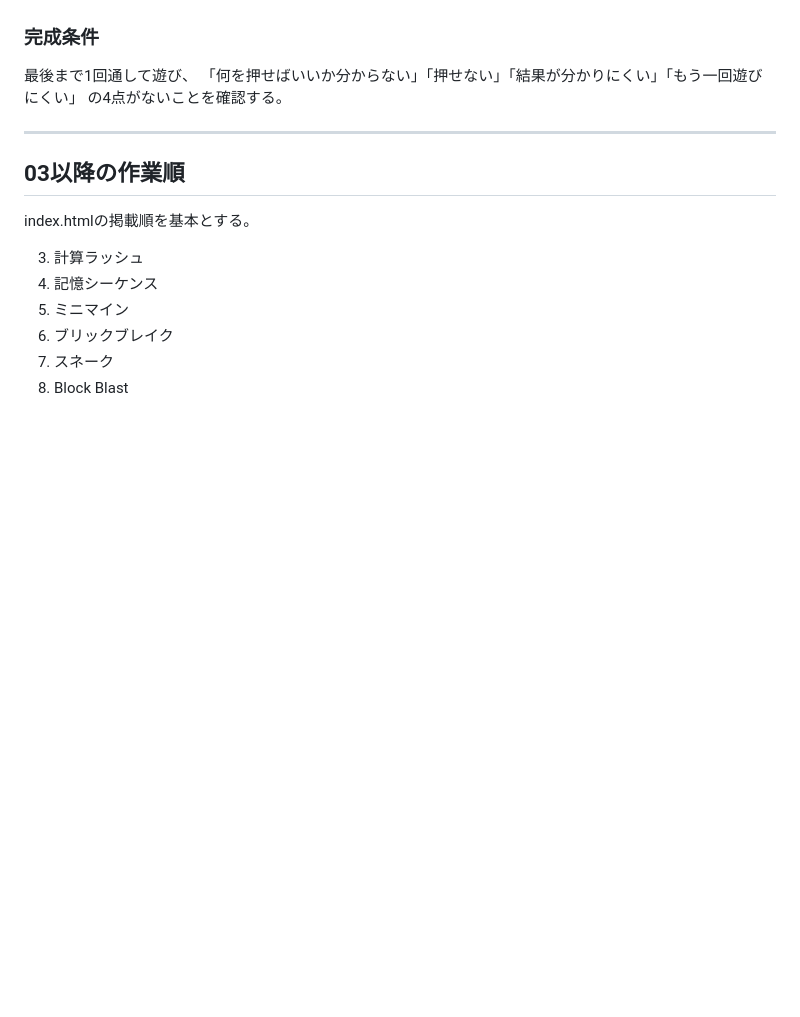
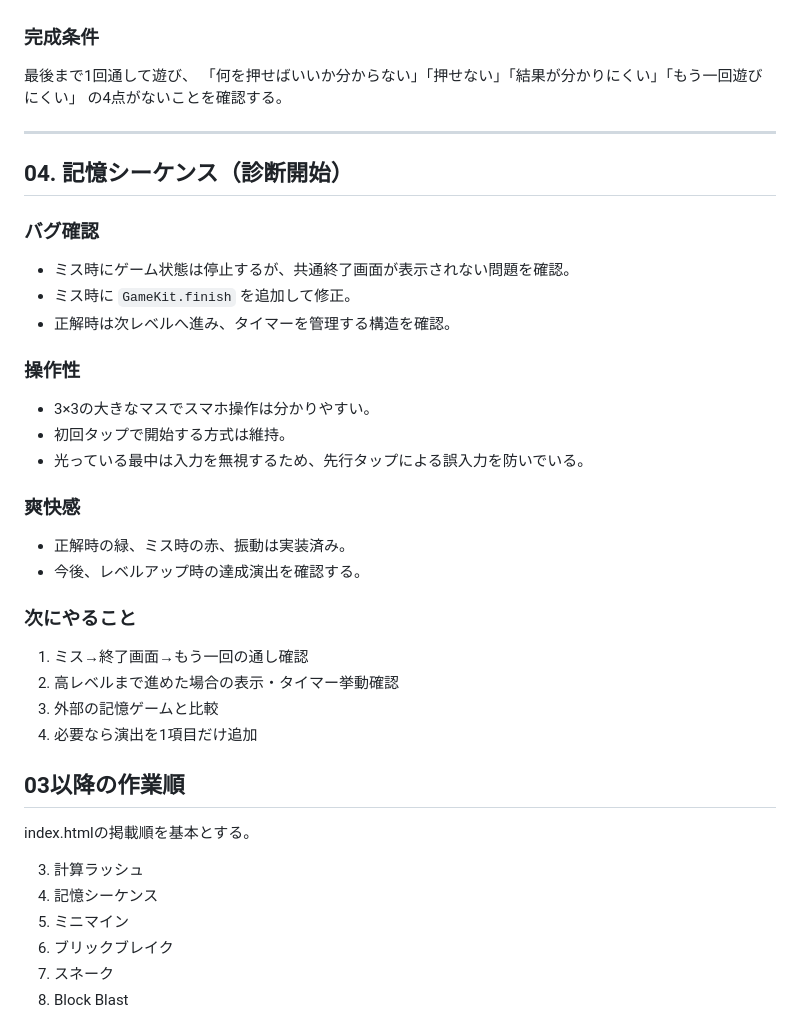
Before and after one commit to rikuhira115-sudo/sisaku, a Markdown page: QUALITY_LOG.md, the part around the change. Rendered like a GitHub page; blank space fills up the shorter version.

Commit message:
品質改善ログに記憶シーケンスの診断と修正を記録

```diff
--- a/QUALITY_LOG.md
+++ b/QUALITY_LOG.md
@@ -111,6 +111,28 @@ Reaction Time Test系の複数サイトでは、5回程度の試行から平均/
 
 ---
 
+## 04. 記憶シーケンス（診断開始）
+
+### バグ確認
+- ミス時にゲーム状態は停止するが、共通終了画面が表示されない問題を確認。
+- ミス時に `GameKit.finish` を追加して修正。
+- 正解時は次レベルへ進み、タイマーを管理する構造を確認。
+
+### 操作性
+- 3×3の大きなマスでスマホ操作は分かりやすい。
+- 初回タップで開始する方式は維持。
+- 光っている最中は入力を無視するため、先行タップによる誤入力を防いでいる。
+
+### 爽快感
+- 正解時の緑、ミス時の赤、振動は実装済み。
+- 今後、レベルアップ時の達成演出を確認する。
+
+### 次にやること
+1. ミス→終了画面→もう一回の通し確認
+2. 高レベルまで進めた場合の表示・タイマー挙動確認
+3. 外部の記憶ゲームと比較
+4. 必要なら演出を1項目だけ追加
+
 ## 03以降の作業順
 
 index.htmlの掲載順を基本とする。
```
